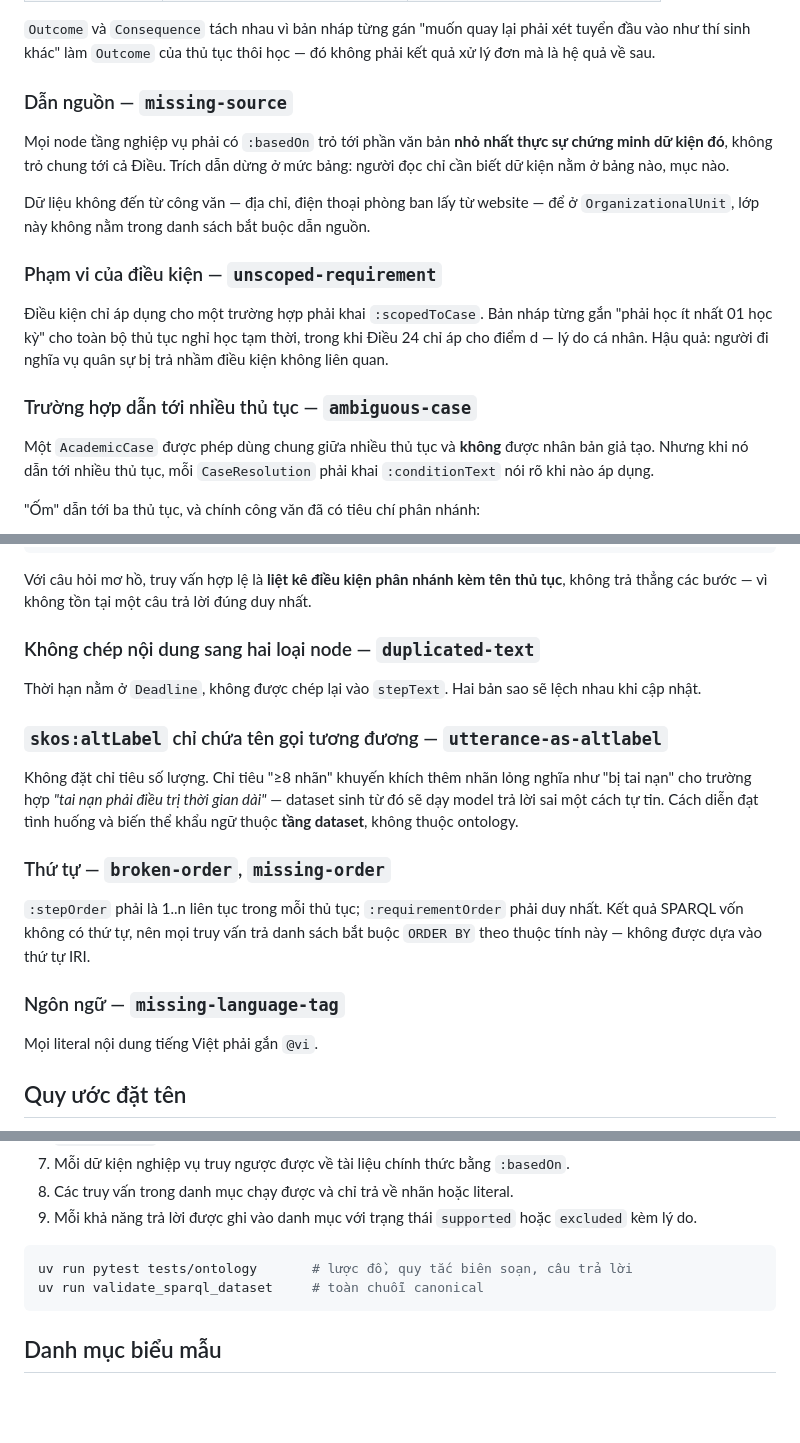
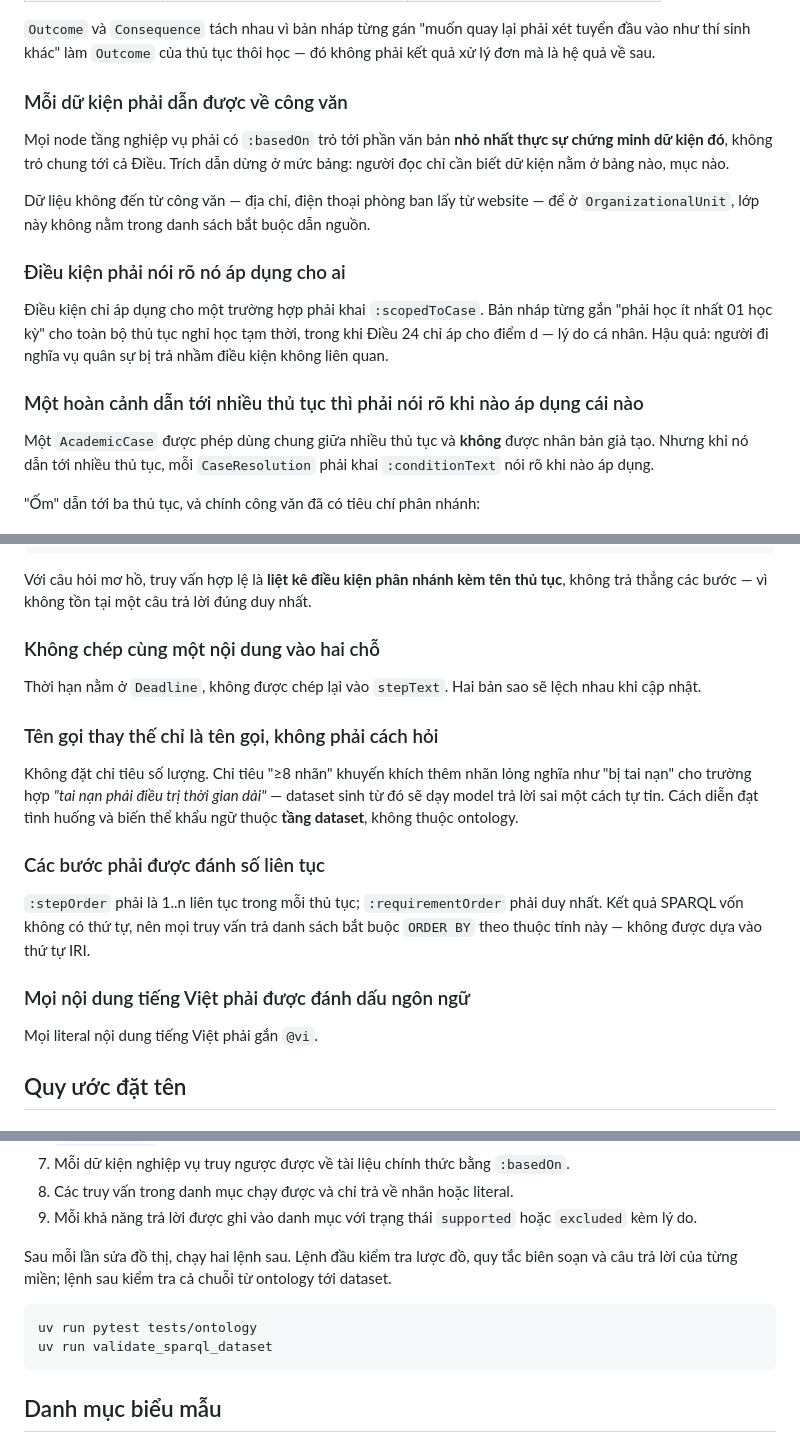
Before and after one commit to vpthinh19/ontology-chatbot, a Markdown page: docs/ONTOLOGY.md, 3 parts joined by grey strips. GitHub-like rendering; blank space fills up the shorter version.

Commit message:
Write the ontology guide for readers outside the codebase
Seven section headings were named after the identifiers the tests use for a
violation. A reader who has never opened the repository does not care that a
missing citation is called missing-source; they care that every fact must be
traceable to a decision. The headings now say what the rule is, and the guide no
longer names a test file.

````diff
--- a/docs/ONTOLOGY.md
+++ b/docs/ONTOLOGY.md
@@ -114,7 +114,7 @@ Dùng đúng một câu hỏi để quyết định:
 tuyển đầu vào như thí sinh khác" làm `Outcome` của thủ tục thôi học — đó không
 phải kết quả xử lý đơn mà là hệ quả về sau.
 
-### Dẫn nguồn — `missing-source`
+### Mỗi dữ kiện phải dẫn được về công văn
 
 Mọi node tầng nghiệp vụ phải có `:basedOn` trỏ tới phần văn bản **nhỏ nhất thực
 sự chứng minh dữ kiện đó**, không trỏ chung tới cả Điều. Trích dẫn dừng ở mức
@@ -123,14 +123,14 @@ bảng: người đọc chỉ cần biết dữ kiện nằm ở bảng nào, m
 Dữ liệu không đến từ công văn — địa chỉ, điện thoại phòng ban lấy từ website —
 để ở `OrganizationalUnit`, lớp này không nằm trong danh sách bắt buộc dẫn nguồn.
 
-### Phạm vi của điều kiện — `unscoped-requirement`
+### Điều kiện phải nói rõ nó áp dụng cho ai
 
 Điều kiện chỉ áp dụng cho một trường hợp phải khai `:scopedToCase`. Bản nháp từng
 gắn "phải học ít nhất 01 học kỳ" cho toàn bộ thủ tục nghỉ học tạm thời, trong khi
 Điều 24 chỉ áp cho điểm d — lý do cá nhân. Hậu quả: người đi nghĩa vụ quân sự bị
 trả nhầm điều kiện không liên quan.
 
-### Trường hợp dẫn tới nhiều thủ tục — `ambiguous-case`
+### Một hoàn cảnh dẫn tới nhiều thủ tục thì phải nói rõ khi nào áp dụng cái nào
 
 Một `AcademicCase` được phép dùng chung giữa nhiều thủ tục và **không** được nhân
 bản giả tạo. Nhưng khi nó dẫn tới nhiều thủ tục, mỗi `CaseResolution` phải khai
@@ -151,25 +151,25 @@ bản giả tạo. Nhưng khi nó dẫn tới nhiều thủ tục, mỗi `CaseRe
 Với câu hỏi mơ hồ, truy vấn hợp lệ là **liệt kê điều kiện phân nhánh kèm tên thủ
 tục**, không trả thẳng các bước — vì không tồn tại một câu trả lời đúng duy nhất.
 
-### Không chép nội dung sang hai loại node — `duplicated-text`
+### Không chép cùng một nội dung vào hai chỗ
 
 Thời hạn nằm ở `Deadline`, không được chép lại vào `stepText`. Hai bản sao sẽ
 lệch nhau khi cập nhật.
 
-### `skos:altLabel` chỉ chứa tên gọi tương đương — `utterance-as-altlabel`
+### Tên gọi thay thế chỉ là tên gọi, không phải cách hỏi
 
 Không đặt chỉ tiêu số lượng. Chỉ tiêu "≥8 nhãn" khuyến khích thêm nhãn lỏng nghĩa
 như "bị tai nạn" cho trường hợp *"tai nạn phải điều trị thời gian dài"* — dataset
 sinh từ đó sẽ dạy model trả lời sai một cách tự tin. Cách diễn đạt tình huống và
 biến thể khẩu ngữ thuộc **tầng dataset**, không thuộc ontology.
 
-### Thứ tự — `broken-order`, `missing-order`
+### Các bước phải được đánh số liên tục
 
 `:stepOrder` phải là 1..n liên tục trong mỗi thủ tục; `:requirementOrder` phải
 duy nhất. Kết quả SPARQL vốn không có thứ tự, nên mọi truy vấn trả danh sách bắt
 buộc `ORDER BY` theo thuộc tính này — không được dựa vào thứ tự IRI.
 
-### Ngôn ngữ — `missing-language-tag`
+### Mọi nội dung tiếng Việt phải được đánh dấu ngôn ngữ
 
 Mọi literal nội dung tiếng Việt phải gắn `@vi`.
 
@@ -207,9 +207,13 @@ Ontology được kiểm tra theo các tiêu chí sau trước khi tạo dataset
 9. Mỗi khả năng trả lời được ghi vào danh mục với trạng thái `supported` hoặc
    `excluded` kèm lý do.
 
+Sau mỗi lần sửa đồ thị, chạy hai lệnh sau. Lệnh đầu kiểm tra lược đồ, quy tắc
+biên soạn và câu trả lời của từng miền; lệnh sau kiểm tra cả chuỗi từ ontology
+tới dataset.
+
 ```bash
-uv run pytest tests/ontology       # lược đồ, quy tắc biên soạn, câu trả lời
-uv run validate_sparql_dataset     # toàn chuỗi canonical
+uv run pytest tests/ontology
+uv run validate_sparql_dataset
 ```
 
 ## Danh mục biểu mẫu
````
Also changed, not shown: other parts of docs/ONTOLOGY.md (+3 -3 lines).
